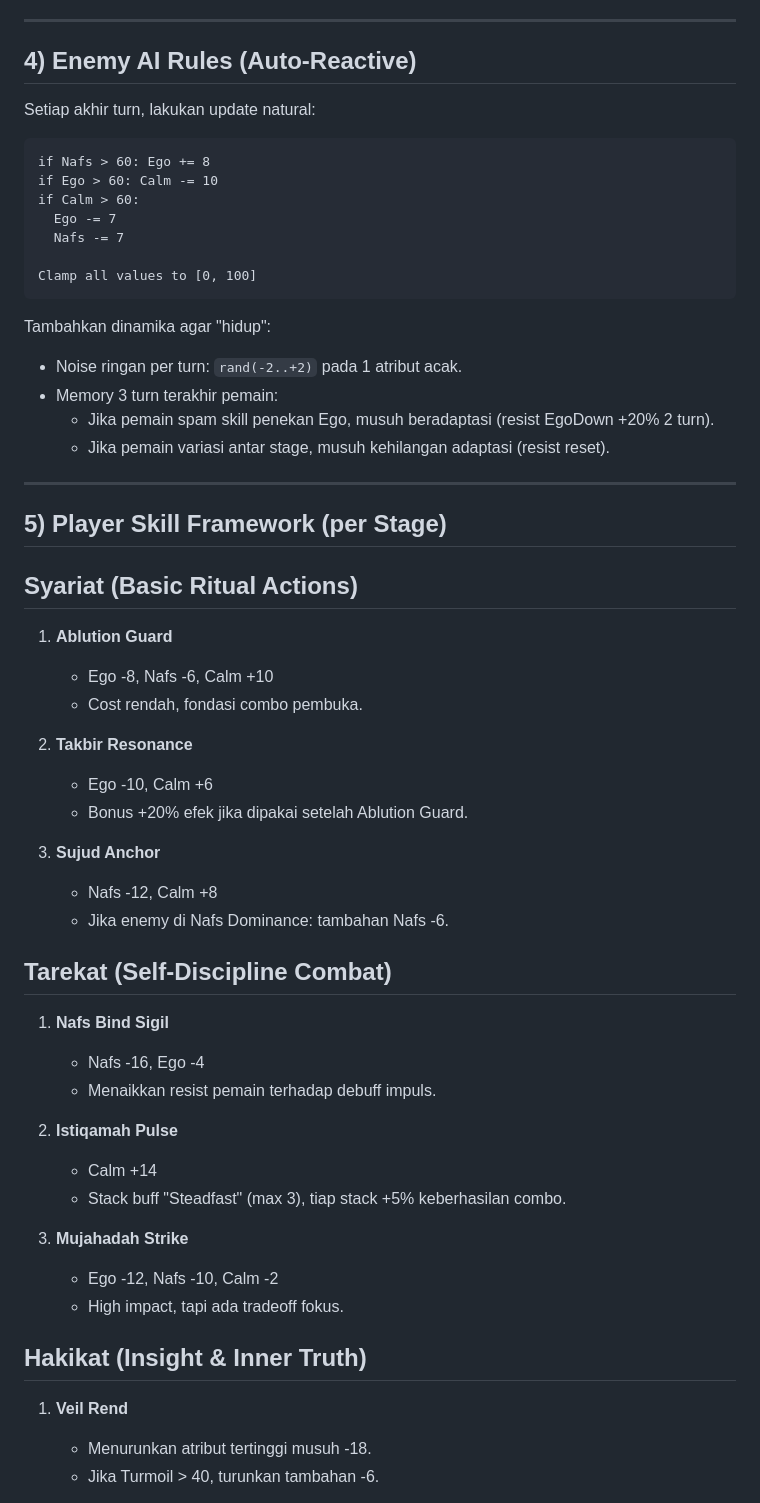
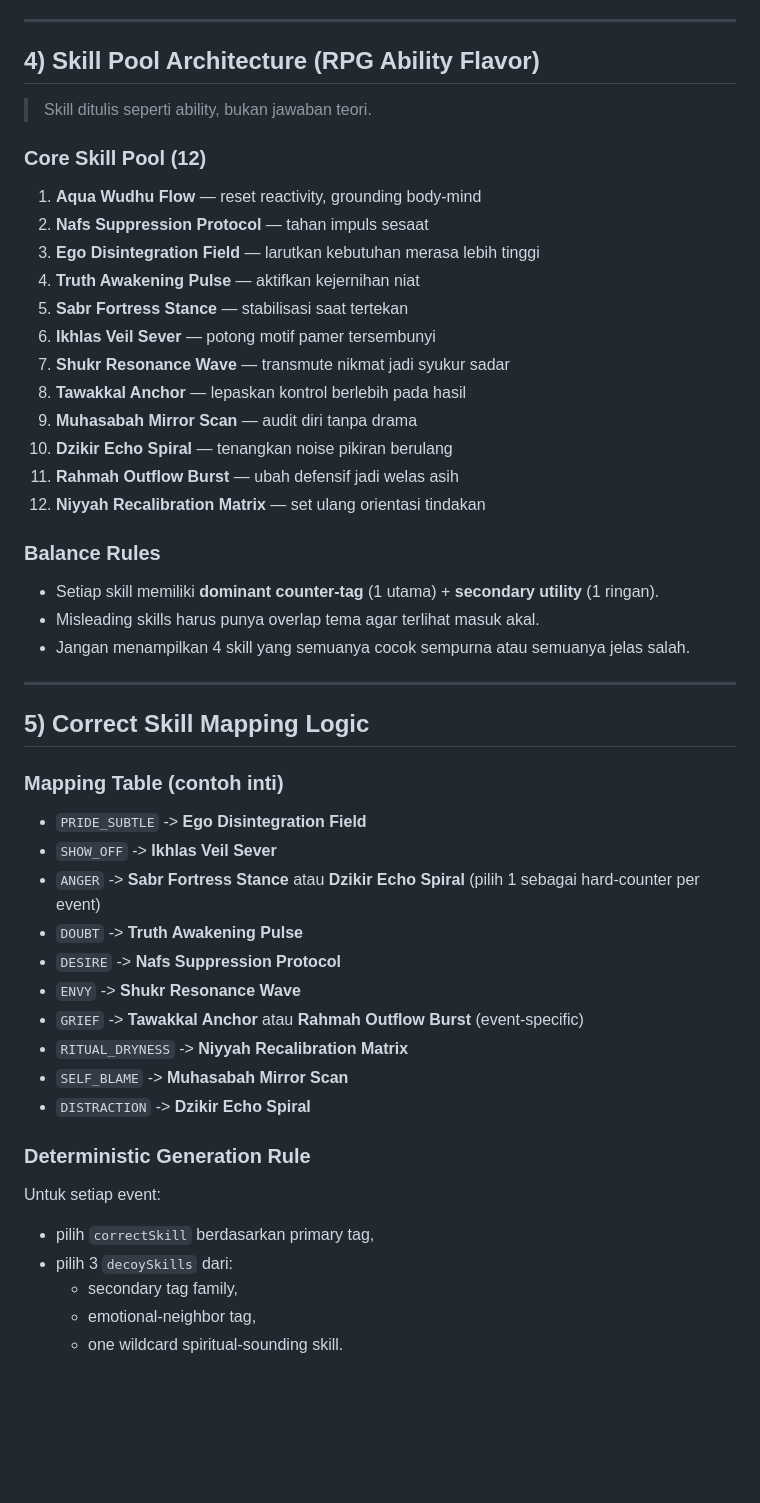
Before and after one commit to dRasyaa/akidah_game, a Markdown page: DESIGN_BATTLE_SYSTEM.md, the part around one of its changes. Rendered like a GitHub page; blank space fills up the shorter version.

````diff
--- a/DESIGN_BATTLE_SYSTEM.md
+++ b/DESIGN_BATTLE_SYSTEM.md
@@ -54,62 +68,51 @@ Interpretasi:
 
 ---
 
-## 4) Enemy AI Rules (Auto-Reactive)
+## 4) Skill Pool Architecture (RPG Ability Flavor)
 
-Setiap akhir turn, lakukan update natural:
+> Skill ditulis seperti ability, bukan jawaban teori.
 
-```text
-if Nafs > 60: Ego += 8
-if Ego > 60: Calm -= 10
-if Calm > 60:
-  Ego -= 7
-  Nafs -= 7
+### Core Skill Pool (12)
 
-Clamp all values to [0, 100]
-```
+1. **Aqua Wudhu Flow** — reset reactivity, grounding body-mind
+2. **Nafs Suppression Protocol** — tahan impuls sesaat
+3. **Ego Disintegration Field** — larutkan kebutuhan merasa lebih tinggi
+4. **Truth Awakening Pulse** — aktifkan kejernihan niat
+5. **Sabr Fortress Stance** — stabilisasi saat tertekan
+6. **Ikhlas Veil Sever** — potong motif pamer tersembunyi
+7. **Shukr Resonance Wave** — transmute nikmat jadi syukur sadar
+8. **Tawakkal Anchor** — lepaskan kontrol berlebih pada hasil
+9. **Muhasabah Mirror Scan** — audit diri tanpa drama
+10. **Dzikir Echo Spiral** — tenangkan noise pikiran berulang
+11. **Rahmah Outflow Burst** — ubah defensif jadi welas asih
+12. **Niyyah Recalibration Matrix** — set ulang orientasi tindakan
 
-Tambahkan dinamika agar "hidup":
-
-- Noise ringan per turn: `rand(-2..+2)` pada 1 atribut acak.
-- Memory 3 turn terakhir pemain:
-  - Jika pemain spam skill penekan Ego, musuh beradaptasi (resist EgoDown +20% 2 turn).
-  - Jika pemain variasi antar stage, musuh kehilangan adaptasi (resist reset).
+### Balance Rules
+- Setiap skill memiliki **dominant counter-tag** (1 utama) + **secondary utility** (1 ringan).
+- Misleading skills harus punya overlap tema agar terlihat masuk akal.
+- Jangan menampilkan 4 skill yang semuanya cocok sempurna atau semuanya jelas salah.
 
 ---
 
-## 5) Player Skill Framework (per Stage)
+## 5) Correct Skill Mapping Logic
 
-## Syariat (Basic Ritual Actions)
+### Mapping Table (contoh inti)
+- `PRIDE_SUBTLE` -> **Ego Disintegration Field**
+- `SHOW_OFF` -> **Ikhlas Veil Sever**
+- `ANGER` -> **Sabr Fortress Stance** atau **Dzikir Echo Spiral** (pilih 1 sebagai hard-counter per event)
+- `DOUBT` -> **Truth Awakening Pulse**
+- `DESIRE` -> **Nafs Suppression Protocol**
+- `ENVY` -> **Shukr Resonance Wave**
+- `GRIEF` -> **Tawakkal Anchor** atau **Rahmah Outflow Burst** (event-specific)
+- `RITUAL_DRYNESS` -> **Niyyah Recalibration Matrix**
+- `SELF_BLAME` -> **Muhasabah Mirror Scan**
+- `DISTRACTION` -> **Dzikir Echo Spiral**
 
-1. **Ablution Guard**
-   - Ego -8, Nafs -6, Calm +10
-   - Cost rendah, fondasi combo pembuka.
+### Deterministic Generation Rule
+Untuk setiap event:
+- pilih `correctSkill` berdasarkan primary tag,
+- pilih 3 `decoySkills` dari:
+  - secondary tag family,
+  - emotional-neighbor tag,
+  - one wildcard spiritual-sounding skill.
 
-2. **Takbir Resonance**
-   - Ego -10, Calm +6
-   - Bonus +20% efek jika dipakai setelah Ablution Guard.
-
-3. **Sujud Anchor**
-   - Nafs -12, Calm +8
-   - Jika enemy di Nafs Dominance: tambahan Nafs -6.
-
-## Tarekat (Self-Discipline Combat)
-
-1. **Nafs Bind Sigil**
-   - Nafs -16, Ego -4
-   - Menaikkan resist pemain terhadap debuff impuls.
-
-2. **Istiqamah Pulse**
-   - Calm +14
-   - Stack buff "Steadfast" (max 3), tiap stack +5% keberhasilan combo.
-
-3. **Mujahadah Strike**
-   - Ego -12, Nafs -10, Calm -2
-   - High impact, tapi ada tradeoff fokus.
-
-## Hakikat (Insight & Inner Truth)
-
-1. **Veil Rend**
-   - Menurunkan atribut tertinggi musuh -18.
-   - Jika Turmoil > 40, turunkan tambahan -6.
-
````
Also changed, not shown: other parts of DESIGN_BATTLE_SYSTEM.md (+170 -135 lines).
